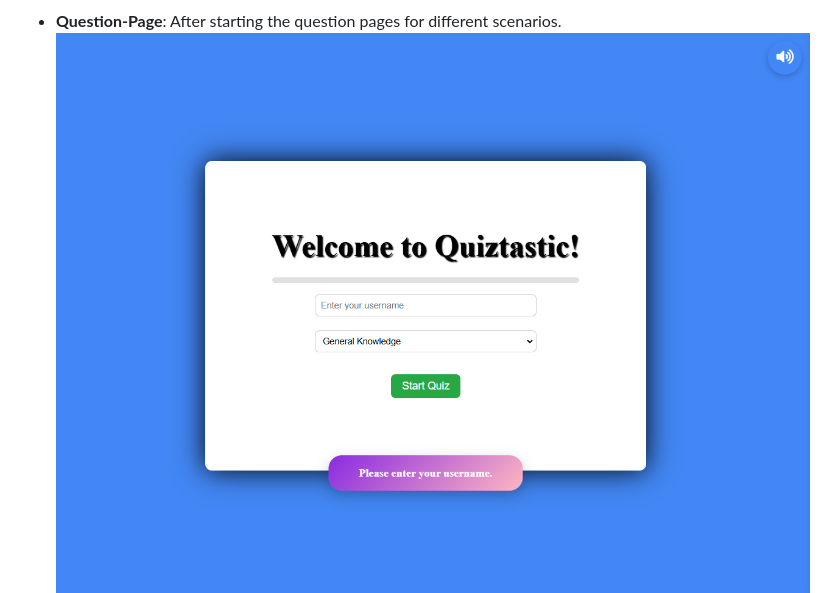
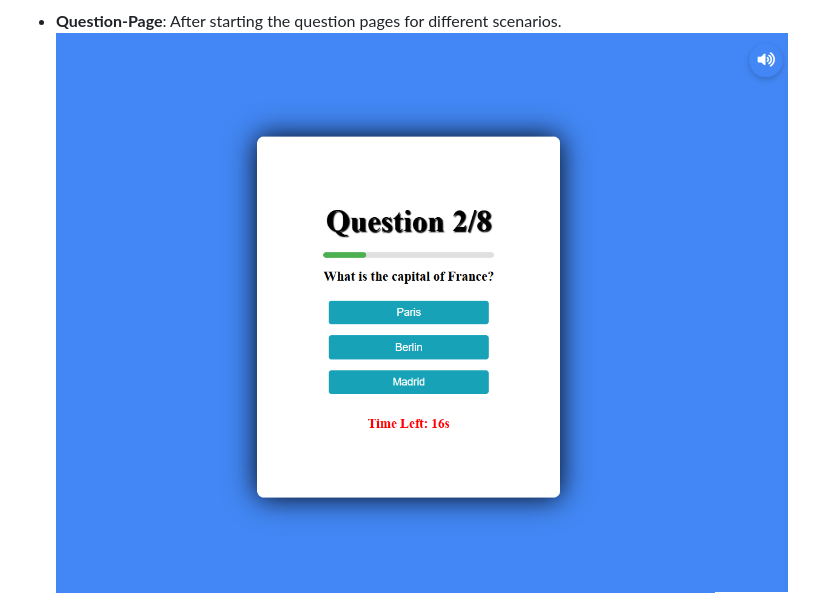
Before and after one commit to Ebby88sharma/Quiztastic, a Markdown page: README.md, the part around the change. Rendered like a GitHub page.

Commit message:
question image missing added to readme file

```diff
--- a/README.md
+++ b/README.md
@@ -89,7 +89,7 @@ Fonts were selected from **Google Fonts** to create a modern yet approachable st
 - **If there is no username**: Toast message is shown if there is no username entered
 ![Toast-Message](./assets/images/1-bg.png)
 - **Question-Page**: After starting the question pages for different scenarios.
-![Question-2](./assets/images/1-bg.png)
+![Question-2](./assets/images/2-bg.png)
 ![Time-Up](./assets/images/5-bg.png)
 - **Quiz-Finished**: Users can see what they scored based on that success or failure message is shown along with respective sound-effects.
 ![Failure](./assets/images/3-bg.png)
```
